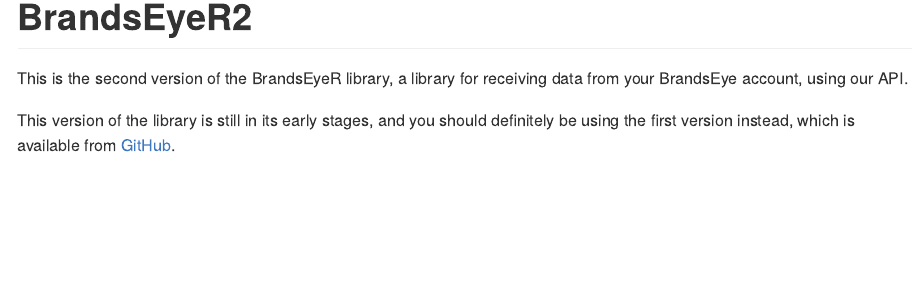
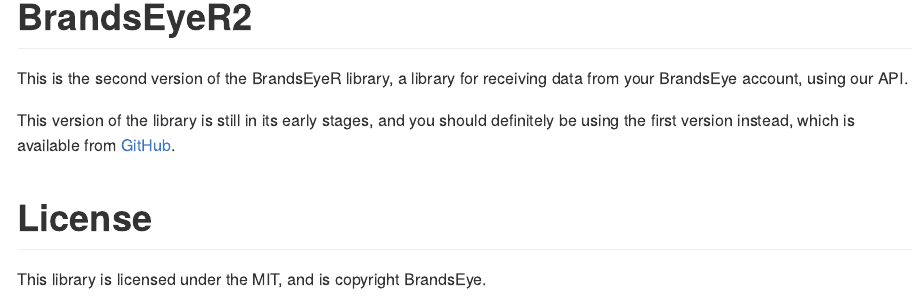
Before and after one commit to brandseye/brandseyer2, an R Markdown document (README.Rmd): the page in a window 1100 px wide, from its top. Rendered offline with R 4.5, knitr and Pandoc, with nearby package versions.

Commit message:
Added the MIT License

```diff
--- a/README.Rmd
+++ b/README.Rmd
@@ -20,5 +20,9 @@
 This version of the library is still in its early stages, and you should definitely be
 using the first version instead, which is available from [GitHub][brandseyer].
 
+# License
+
+This library is licensed under the MIT, and is copyright BrandsEye.
+
 
 [brandseyer]: https://github.com/brandseye/brandseyer  "The original brandseyer library"
```
Also changed, not shown: LICENSE.md (added), 3 other files.
